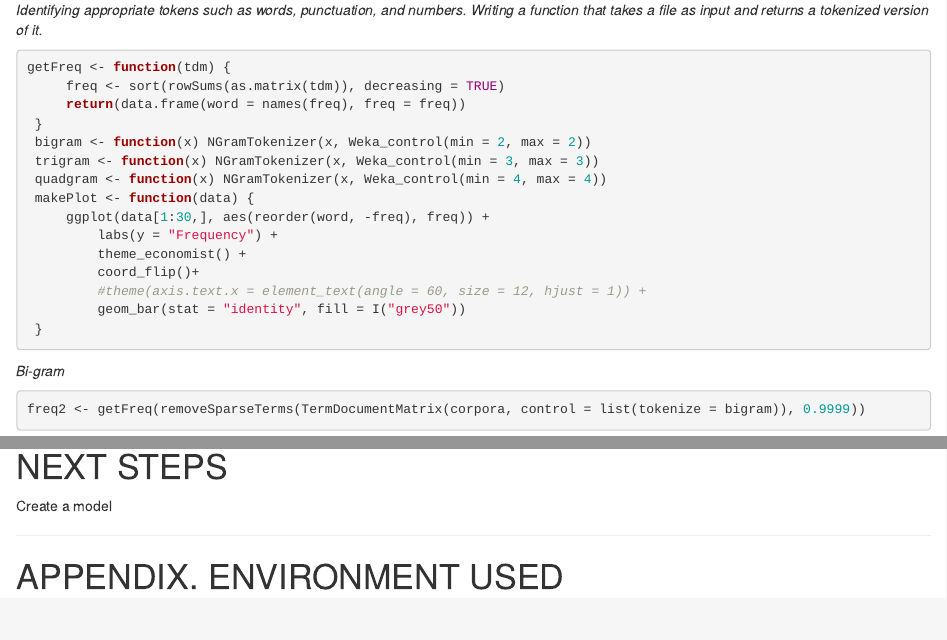
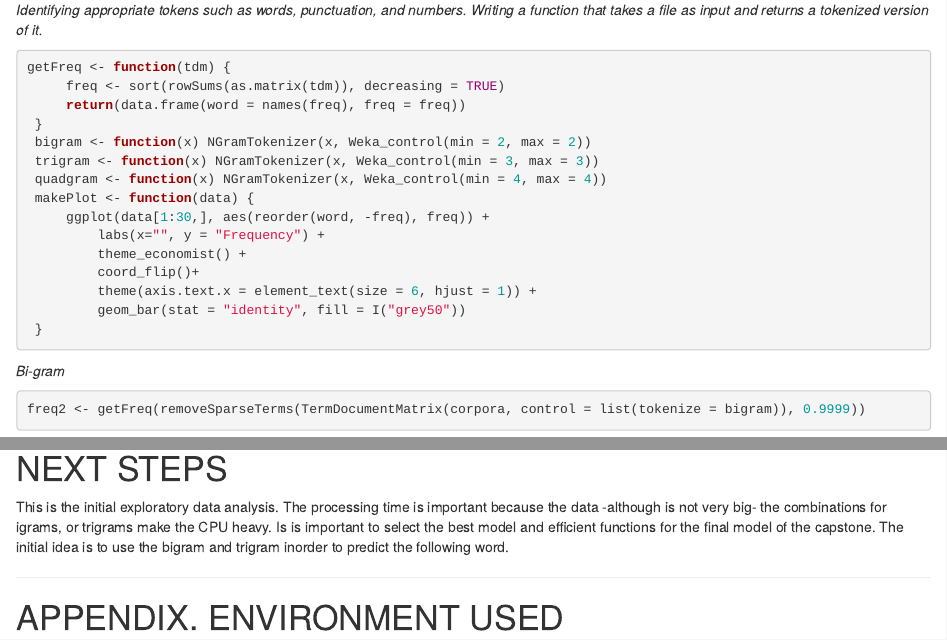
Before and after one commit to alessandrogalletto/99.DataScienceCapstone, an R Markdown document (DSCTask1.Rmd): the page in a window 1100 px wide, from 4480 px down before the commit and from 4500 px down after it, so that both start at the same text, and a second part further down, joined at a grey line. Rendered offline with R 4.5, knitr and Pandoc, with nearby package versions; drawn as R Markdown's standard HTML page in place of the format the file asks for; some code elsewhere in the file could not run offline.

Commit message:
Colling and texts

````diff
--- a/DSCTask1.Rmd
+++ b/DSCTask1.Rmd
@@ -201,10 +202,10 @@ getFreq <- function(tdm) {
  quadgram <- function(x) NGramTokenizer(x, Weka_control(min = 4, max = 4))
  makePlot <- function(data) {
      ggplot(data[1:30,], aes(reorder(word, -freq), freq)) +
-         labs(y = "Frequency") +
+         labs(x="", y = "Frequency") +
          theme_economist() +
          coord_flip()+
-         #theme(axis.text.x = element_text(angle = 60, size = 12, hjust = 1)) +
+         theme(axis.text.x = element_text(size = 6, hjust = 1)) +
          geom_bar(stat = "identity", fill = I("grey50"))
  }
 ```
@@ -236,9 +238,11 @@ wordcloud(words = freq4$word, freq = freq4$freq, min.freq = 1,
 ```
 
 # NEXT STEPS
-Create a model
+This is the initial exploratory data analysis. The processing time is important because the data -although is not very big- the combinations for igrams, or trigrams make the CPU heavy. Is is important to select the best model and efficient functions for the final model of the capstone.
+The initial idea is to use the bigram and trigram inorder to predict the following word.
 
 ***
+
 # APPENDIX. ENVIRONMENT USED
 ```{r sessioninfo}
 sessionInfo()
````
Also changed, not shown: DSCTask1.Rmd (10 more changed lines).
